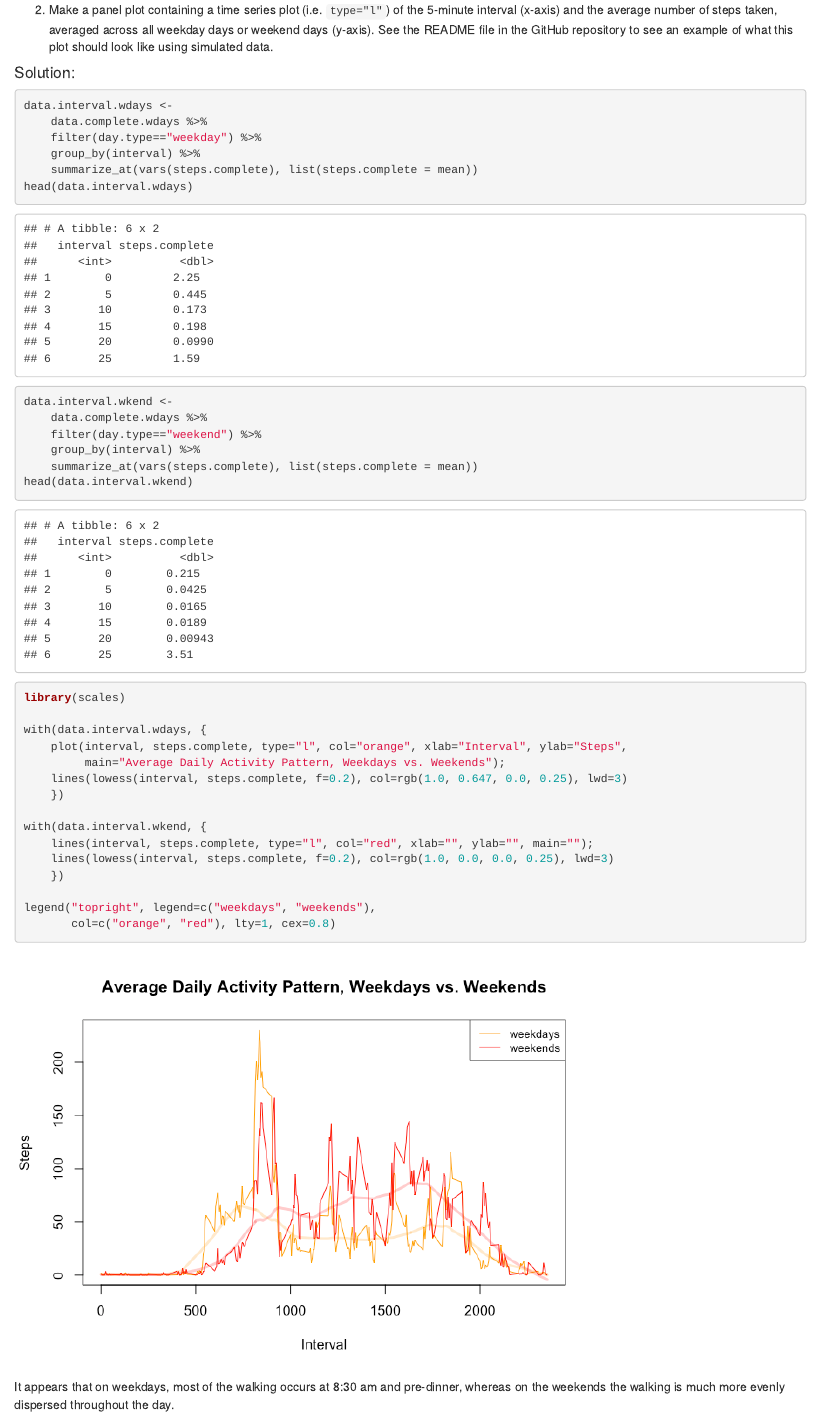
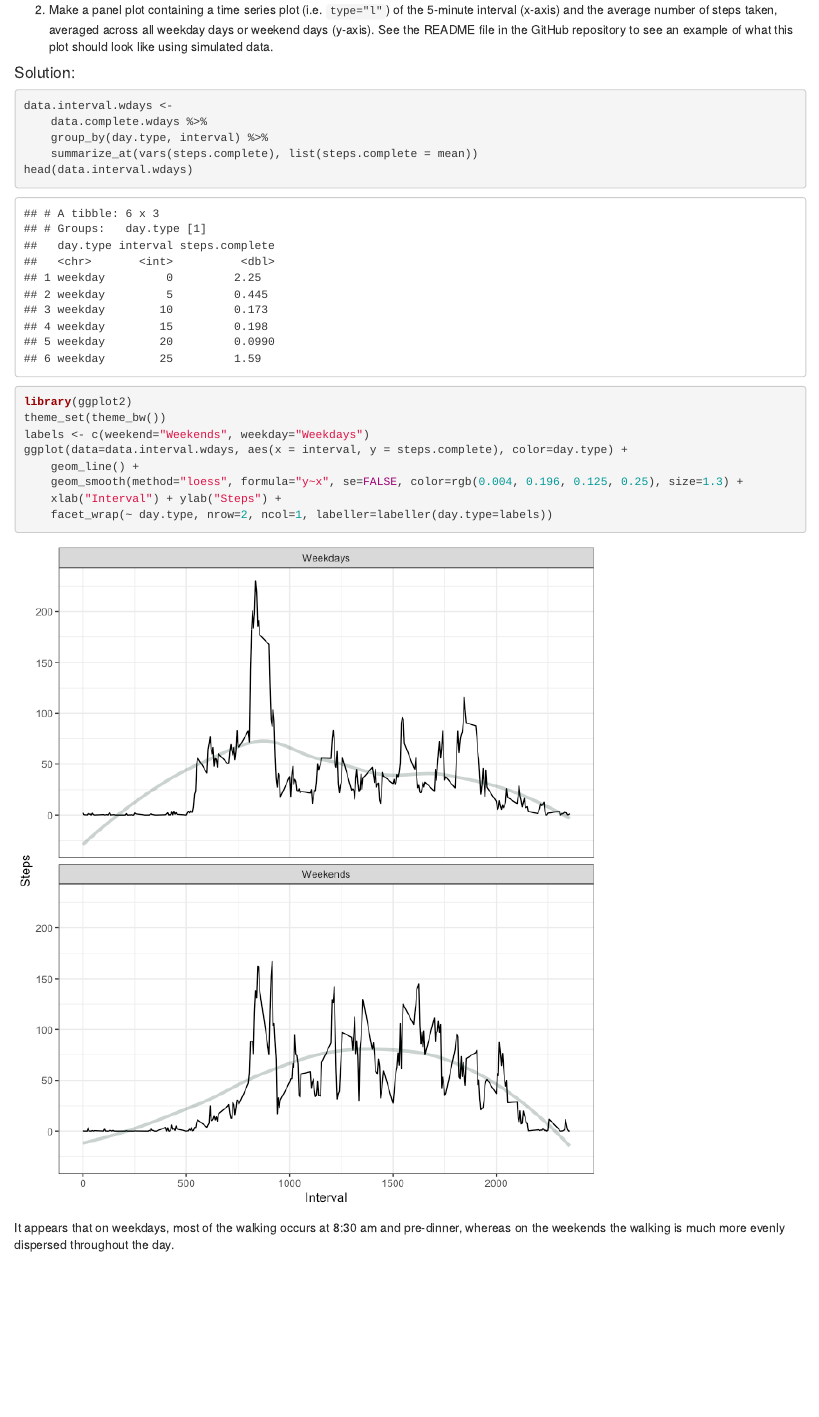
Before and after one commit to dador92/RepRes_Proj01, an R Markdown document (PA1_template.Rmd): the page in a window 1100 px wide, from 6420 px down. The pictures show the output file PA1_template.html that the author committed with the source, opened offline.

Commit message:
updated weekend/weekday plot to use factes and split into two pieces

````diff
--- a/PA1_template.Rmd
+++ b/PA1_template.Rmd
@@ -174,36 +174,21 @@ head(data.complete.wdays)
 
 #### Solution:
 
-```{r serieswday, cache=TRUE}
+```{r serieswday, cache=TRUE, fig.height=8}
 data.interval.wdays <-
     data.complete.wdays %>%
-    filter(day.type=="weekday") %>%
-    group_by(interval) %>%
+    group_by(day.type, interval) %>%
     summarize_at(vars(steps.complete), list(steps.complete = mean))
 head(data.interval.wdays)
 
-data.interval.wkend <-
-    data.complete.wdays %>%
-    filter(day.type=="weekend") %>%
-    group_by(interval) %>%
-    summarize_at(vars(steps.complete), list(steps.complete = mean))
-head(data.interval.wkend)
-
-library(scales)
-
-with(data.interval.wdays, {
-    plot(interval, steps.complete, type="l", col="orange", xlab="Interval", ylab="Steps",
-         main="Average Daily Activity Pattern, Weekdays vs. Weekends");
-    lines(lowess(interval, steps.complete, f=0.2), col=rgb(1.0, 0.647, 0.0, 0.25), lwd=3)
-    })
-
-with(data.interval.wkend, {
-    lines(interval, steps.complete, type="l", col="red", xlab="", ylab="", main="");
-    lines(lowess(interval, steps.complete, f=0.2), col=rgb(1.0, 0.0, 0.0, 0.25), lwd=3)
-    })
-
-legend("topright", legend=c("weekdays", "weekends"),
-       col=c("orange", "red"), lty=1, cex=0.8)
+library(ggplot2)
+theme_set(theme_bw())
+labels <- c(weekend="Weekends", weekday="Weekdays")
+ggplot(data=data.interval.wdays, aes(x = interval, y = steps.complete), color=day.type) +
+    geom_line() +
+    geom_smooth(method="loess", formula="y~x", se=FALSE, color=rgb(0.004, 0.196, 0.125, 0.25), size=1.3) +
+    xlab("Interval") + ylab("Steps") +
+    facet_wrap(~ day.type, nrow=2, ncol=1, labeller=labeller(day.type=labels))
 ```
 
 It appears that on weekdays, most of the walking occurs at 8:30 am and pre-dinner, whereas on the weekends the walking is much more evenly dispersed throughout the day.
````
Also changed, not shown: PA1_template.html, PA1_template.md, figures/serieswday-1.png.
